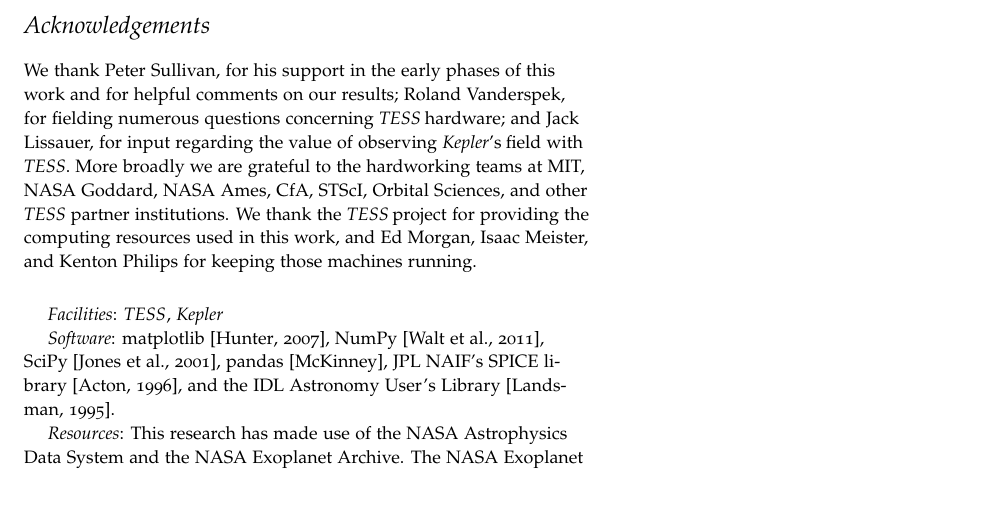
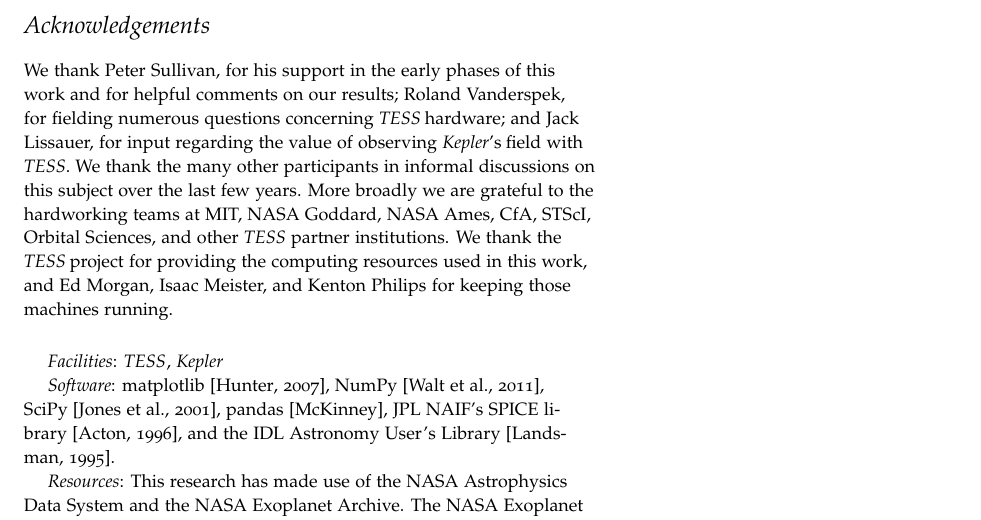
Before and after one commit to lgbouma/extended_mission_white_paper, a LaTeX document (main.tex, which reads acknowledgements.tex): part of page 47 of 56, cut so that both start at the same text. Compiled offline with pdfLaTeX.

Commit message:
Update acknowledgements.tex

```diff
--- a/acknowledgements.tex
+++ b/acknowledgements.tex
@@ -4,6 +4,7 @@ work and for helpful comments on our results;
 Roland Vanderspek, for fielding numerous questions
 concerning \tess hardware; and Jack Lissauer, for input regarding the value of observing
 \keplers field with \textit{TESS}.
+We thank the many other participants in informal discussions on this subject over the last few years.
 More broadly we are grateful to the hardworking teams
 at MIT, NASA Goddard, NASA Ames, CfA, STScI, Orbital Sciences, and other \textit{TESS} partner institutions.
 We thank the \tess project for providing the computing resources used in this work, and Ed
```
